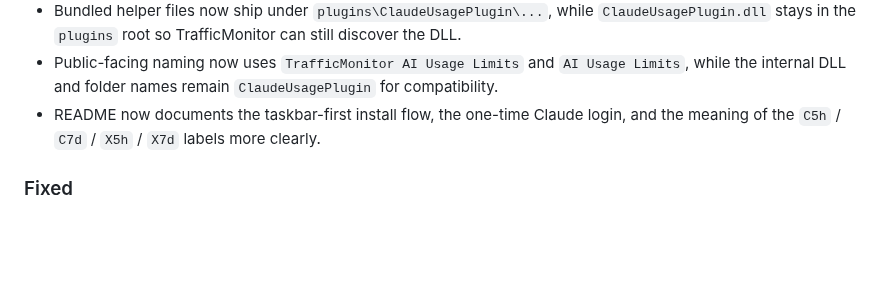
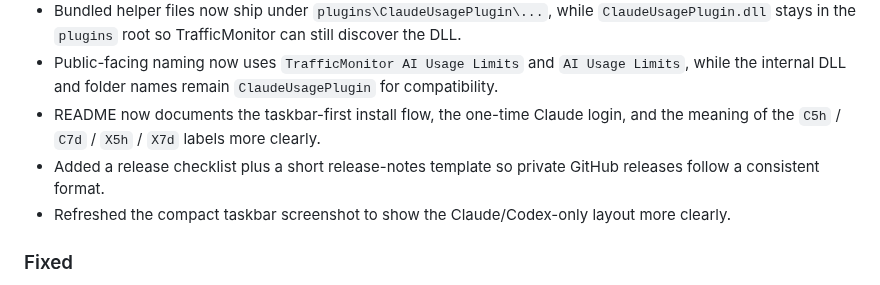
Before and after one commit to bemaru/trafficmonitor-ai-usage-plugin, a Markdown page: CHANGELOG.md, the part around the change. Drawn GitHub-style; blank space fills up the shorter version.

```diff
--- a/CHANGELOG.md
+++ b/CHANGELOG.md
@@ -15,6 +15,8 @@
 - Bundled helper files now ship under `plugins\ClaudeUsagePlugin\...`, while `ClaudeUsagePlugin.dll` stays in the `plugins` root so TrafficMonitor can still discover the DLL.
 - Public-facing naming now uses `TrafficMonitor AI Usage Limits` and `AI Usage Limits`, while the internal DLL and folder names remain `ClaudeUsagePlugin` for compatibility.
 - README now documents the taskbar-first install flow, the one-time Claude login, and the meaning of the `C5h` / `C7d` / `X5h` / `X7d` labels more clearly.
+- Added a release checklist plus a short release-notes template so private GitHub releases follow a consistent format.
+- Refreshed the compact taskbar screenshot to show the Claude/Codex-only layout more clearly.
 
 ### Fixed
 - Claude no longer keeps stale local fallback values indefinitely when the live source is unavailable.
```
Also changed, not shown: README.md (+3 -16 lines), docs/release-checklist.md (added, +54 -0 lines), docs/release-notes-template.md (added, +32 -0 lines), docs/images/trafficmonitor-taskbar-compact.png.
